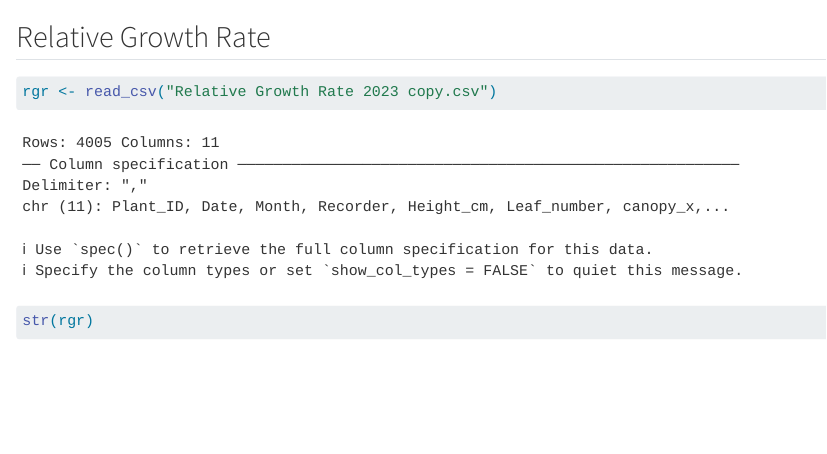
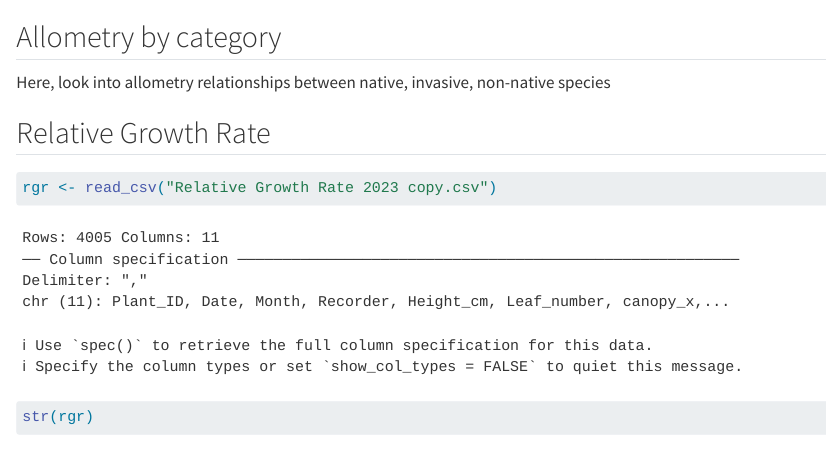
Before and after one commit to bwainwri/growth-reproduction, a Quarto document (Cleaning & Wrangling.qmd): the page in a window 1100 px wide, from 3670 px down. Rendered offline with R 4.5, knitr and Pandoc in place of Quarto, with nearby package versions; some code elsewhere in the file could not run offline; long lines of code are wrapped.

Commit message:
minor changes to next steps

````diff
--- a/Cleaning & Wrangling.qmd
+++ b/Cleaning & Wrangling.qmd
@@ -394,6 +393,11 @@ TukeyHSD(one.way)
 ggsave("RE_BROHOR_prelim.jpg")
 ```
 
+## Allometry by category
+
+Here, look into allometry relationships between native, invasive, non-native species
+
+
 ## Relative Growth Rate
 
 ```{r}
````
Also changed, not shown: Cleaning & Wrangling.qmd (1 more changed lines).
